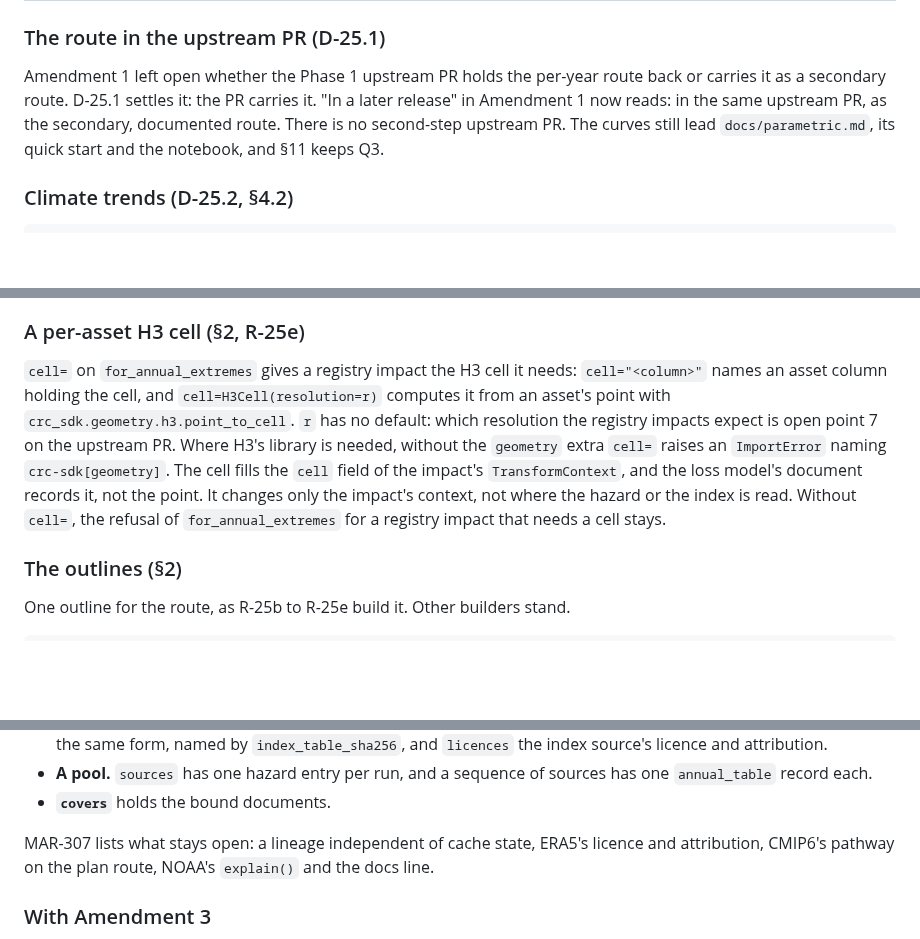
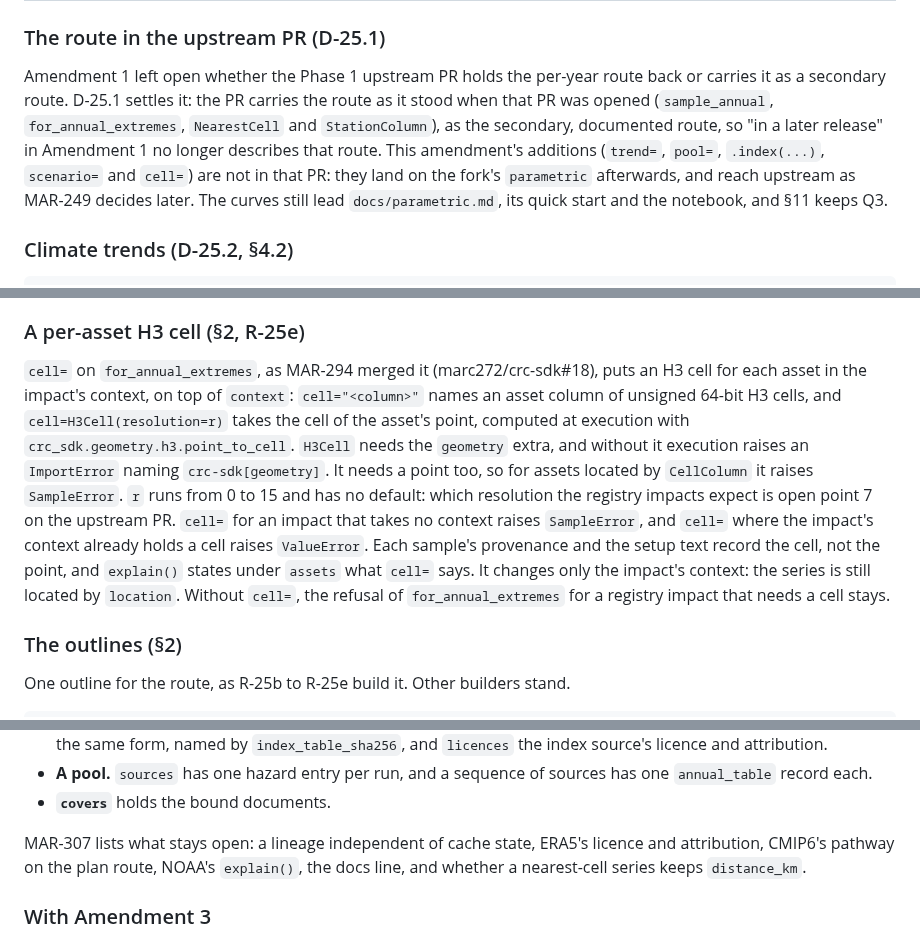
Before and after one commit to marc272/parametric-insurance-design, a Markdown page: docs/adr/0005-crc-parametric-module.md, 3 parts joined by grey strips. Rendered like a GitHub page; blank space fills up the shorter version.

Commit message:
MAR-291: correct the upstream PR's scope and the merged cell= in Amendment 2
Co-Authored-By: Claude Opus 5.5 <noreply@anthropic.com>

```diff
--- a/docs/adr/0005-crc-parametric-module.md
+++ b/docs/adr/0005-crc-parametric-module.md
@@ -849,7 +849,7 @@ All five are option (A) of the refinement on MAR-274.
 
 ### The route in the upstream PR (D-25.1)
 
-Amendment 1 left open whether the Phase 1 upstream PR holds the per-year route back or carries it as a secondary route. D-25.1 settles it: the PR carries it. "In a later release" in Amendment 1 now reads: in the same upstream PR, as the secondary, documented route. There is no second-step upstream PR. The curves still lead `docs/parametric.md`, its quick start and the notebook, and §11 keeps Q3.
+Amendment 1 left open whether the Phase 1 upstream PR holds the per-year route back or carries it as a secondary route. D-25.1 settles it: the PR carries the route as it stood when that PR was opened (`sample_annual`, `for_annual_extremes`, `NearestCell` and `StationColumn`), as the secondary, documented route, so "in a later release" in Amendment 1 no longer describes that route. This amendment's additions (`trend=`, `pool=`, `.index(...)`, `scenario=` and `cell=`) are not in that PR: they land on the fork's `parametric` afterwards, and reach upstream as MAR-249 decides later. The curves still lead `docs/parametric.md`, its quick start and the notebook, and §11 keeps Q3.
 
 ### Climate trends (D-25.2, §4.2)
 
@@ -955,7 +955,7 @@ ModelPool(model="model", member="member", pathway="scenario")     # the plan's p
 
 ### A per-asset H3 cell (§2, R-25e)
 
-`cell=` on `for_annual_extremes` gives a registry impact the H3 cell it needs: `cell="<column>"` names an asset column holding the cell, and `cell=H3Cell(resolution=r)` computes it from an asset's point with `crc_sdk.geometry.h3.point_to_cell`. `r` has no default: which resolution the registry impacts expect is open point 7 on the upstream PR. Where H3's library is needed, without the `geometry` extra `cell=` raises an `ImportError` naming `crc-sdk[geometry]`. The cell fills the `cell` field of the impact's `TransformContext`, and the loss model's document records it, not the point. It changes only the impact's context, not where the hazard or the index is read. Without `cell=`, the refusal of `for_annual_extremes` for a registry impact that needs a cell stays.
+`cell=` on `for_annual_extremes`, as MAR-294 merged it (marc272/crc-sdk#18), puts an H3 cell for each asset in the impact's context, on top of `context`: `cell="<column>"` names an asset column of unsigned 64-bit H3 cells, and `cell=H3Cell(resolution=r)` takes the cell of the asset's point, computed at execution with `crc_sdk.geometry.h3.point_to_cell`. `H3Cell` needs the `geometry` extra, and without it execution raises an `ImportError` naming `crc-sdk[geometry]`. It needs a point too, so for assets located by `CellColumn` it raises `SampleError`. `r` runs from 0 to 15 and has no default: which resolution the registry impacts expect is open point 7 on the upstream PR. `cell=` for an impact that takes no context raises `SampleError`, and `cell=` where the impact's context already holds a cell raises `ValueError`. Each sample's provenance and the setup text record the cell, not the point, and `explain()` states under `assets` what `cell=` says. It changes only the impact's context: the series is still located by `location`. Without `cell=`, the refusal of `for_annual_extremes` for a registry impact that needs a cell stays.
 
 ### The outlines (§2)
 
@@ -1010,7 +1010,7 @@ This amendment adds:
 - **A pool.** `sources` has one hazard entry per run, and a sequence of sources has one `annual_table` record each.
 - **`covers`** holds the bound documents.
 
-MAR-307 lists what stays open: a lineage independent of cache state, ERA5's licence and attribution, CMIP6's pathway on the plan route, NOAA's `explain()` and the docs line.
+MAR-307 lists what stays open: a lineage independent of cache state, ERA5's licence and attribution, CMIP6's pathway on the plan route, NOAA's `explain()`, the docs line, and whether a nearest-cell series keeps `distance_km`.
 
 ### With Amendment 3
 
```
Also changed, not shown: other parts of docs/adr/0005-crc-parametric-module.md (+2 -2 lines).
